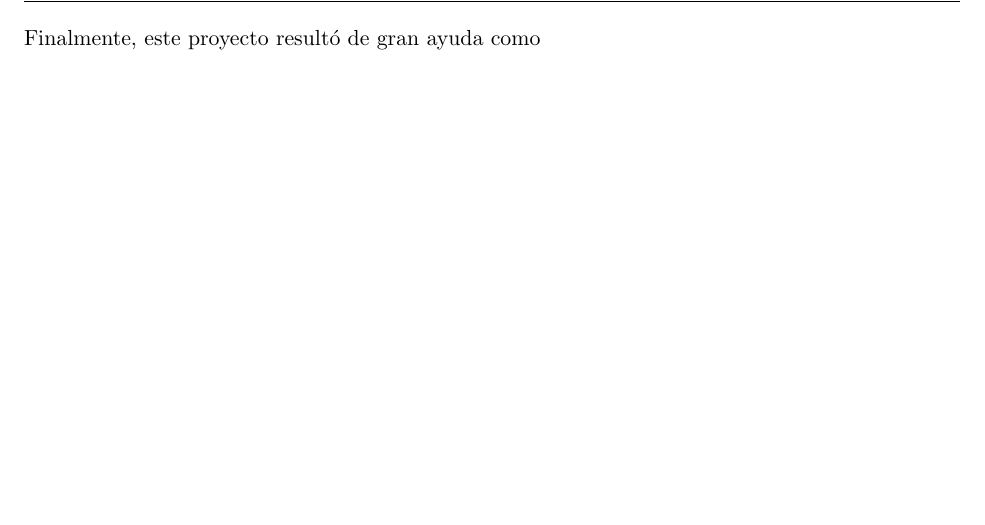
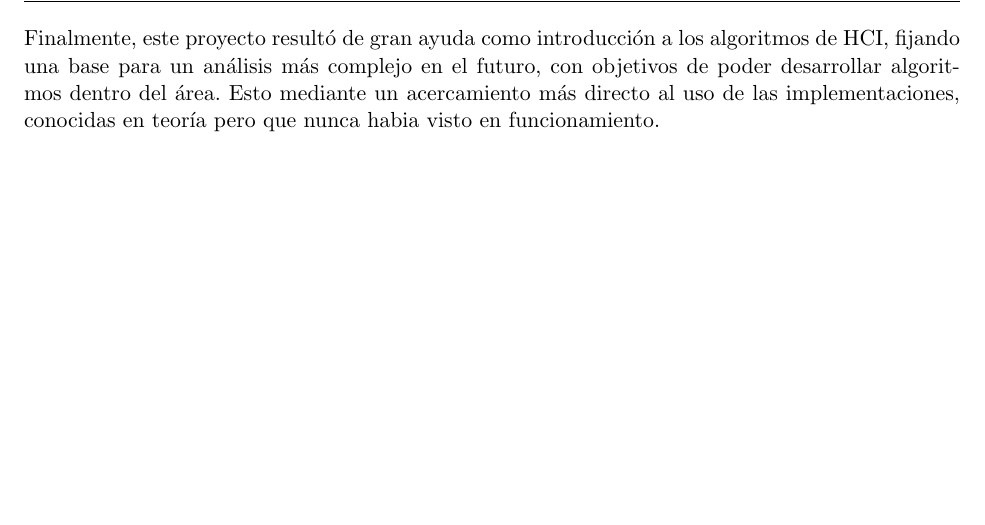
Before and after one commit to astrolonin/mgvd-ProySem, a LaTeX document (report/test.tex): part of page 9 of 9, cut so that both start at the same text. Compiled offline with pdfLaTeX.

Commit message:
fixed report

```diff
--- a/report/test.tex
+++ b/report/test.tex
@@ -221,6 +221,6 @@ Entre los temas que no se observaron en este proyecto está el costo computacion
 
 El proyecto, a grandes rasgos, cubrió los objetivos propuestos en un principio, evaluando de manera experimental el uso de PCA en el área de HCI. Sin embargo, la utilización de ambos formatos de PCA disponibles y su contrastación en distintos casos es algo nuevo, que ayudó a estructurar de manera más sólida el proyecto y la experimentación.
 
-Finalmente, este proyecto resultó de gran ayuda como
+Finalmente, este proyecto resultó de gran ayuda como introducción a los algoritmos de HCI, fijando una base para un análisis más complejo en el futuro, con objetivos de poder desarrollar algoritmos dentro del área. Esto mediante un acercamiento más directo al uso de las implementaciones, conocidas en teoría pero que nunca habia visto en funcionamiento.
 
 \end{document}
```
Also changed, not shown: experiments.pdf (added), fullvsannu_10.pdf (added), fullvsannu_20.pdf (added), fullvsannu_30.pdf (added), fullvsannu_40.pdf (added), fullvsannu_50.pdf (added), fullvsannu_60.pdf (added), 4 other files.
